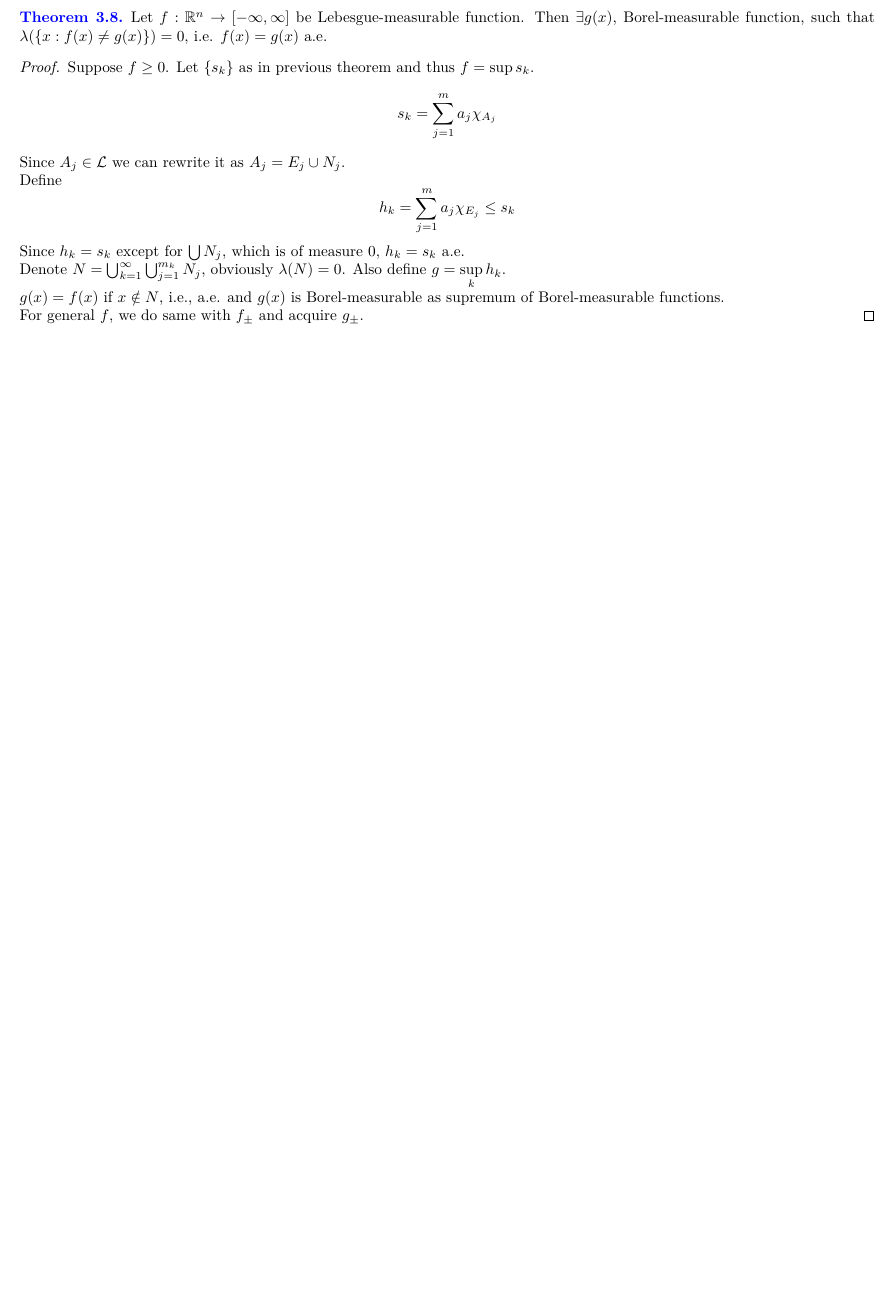
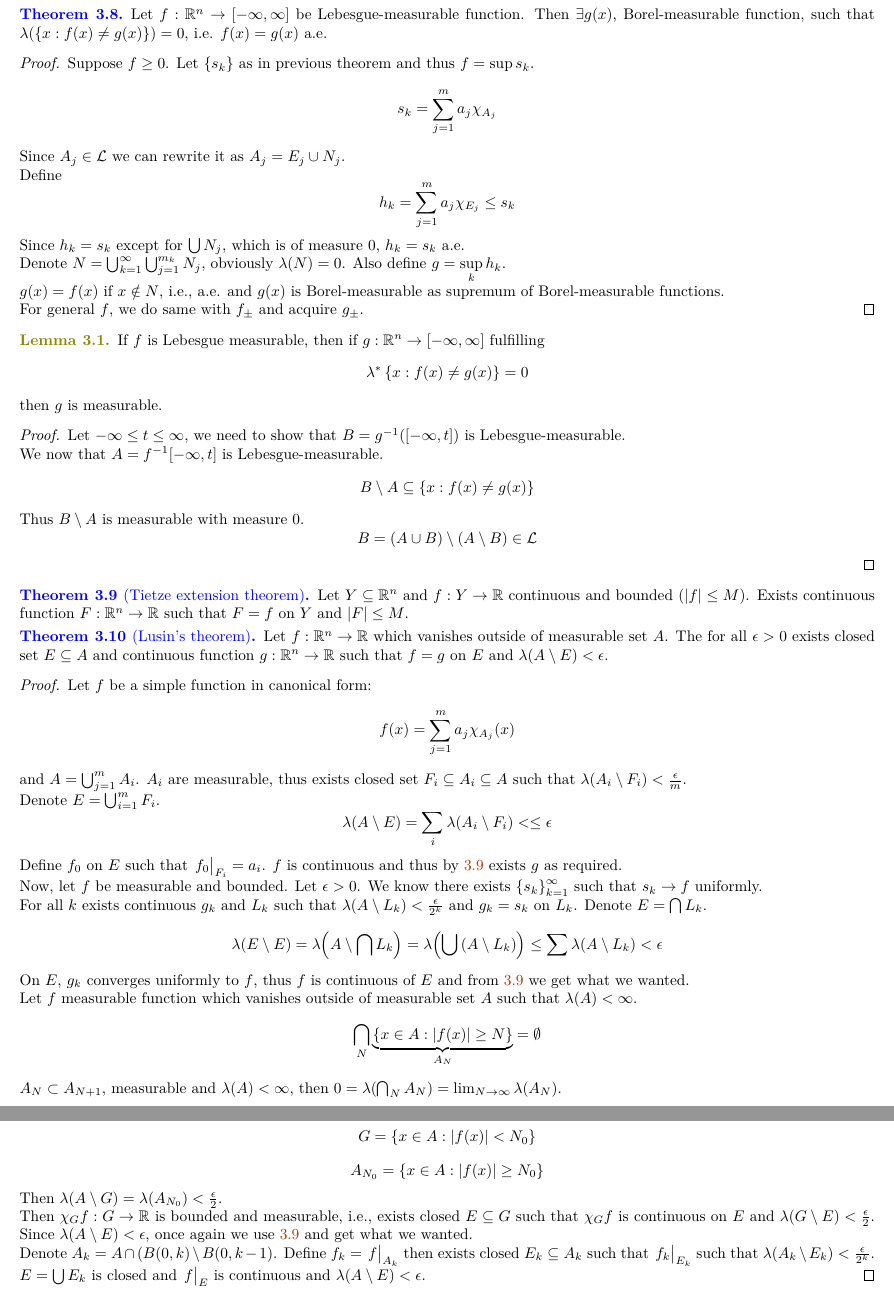
Before and after one commit to Randl/104165_-_Real_Functions, a LaTeX paper (104165-_-Real_Functions.tex, which reads lect10.tex): part of page 19 of 19 before the commit and two parts of pages 19 and 20 of 20 after it, the two joined at a grey line, cut so that both start at the same text, the shorter picture padded with empty space. Compiled offline with pdfLaTeX.

Commit message:
Lecture 10

```diff
--- a/104165-_-Real_Functions.tex
+++ b/104165-_-Real_Functions.tex
@@ -132,4 +132,5 @@
 \input{lect7.tex}
 \input{lect8.tex}
 \input{lect9.tex}
+\input{lect10.tex}
 \end{document}
--- /dev/null
+++ b/lect10.tex
@@ -0,0 +1,49 @@
+\begin{lemma}
+	If $f$ is Lebesgue measurable, then if $g: \mathbb{R}^n \to [-\infty,\infty]$ fulfilling
+	$$\lambda^*\left\{ x : f(x) \neq g(x) \right\} = 0$$
+	then $g$ is measurable.
+	\begin{proof}
+		Let $-\infty \leq t \leq \infty$, we need to show that $B=g^{-1}\qty(\qty[-\infty, t])$ is Lebesgue-measurable.
+
+		We now that $A=f^{-1}[-\infty, t]$ is Lebesgue-measurable.
+		$$B \setminus A \subseteq \left\{x: f(x) \neq g(x)  \right\}$$
+		Thus $B\setminus A $ is measurable with measure $0$.
+		$$B = (A\cup B) \setminus (A\setminus B) \in \mathcal{L}$$
+	\end{proof}
+\end{lemma}
+\begin{theorem}[Tietze extension theorem] \label{tietze}
+	Let $Y \subseteq \mathbb{R}^n$ and $f: Y\to \mathbb{R}$ continuous and bounded ($\abs{f}\leq M$). Exists continuous function $F: \mathbb{R}^n\to \mathbb{R}$ such that $F=f$ on $Y$ and $\abs{F}\leq M$.
+\end{theorem}
+\begin{theorem}[Lusin's theorem]
+	Let $f: \mathbb{R}^n \to \mathbb{R}$ which vanishes outside of measurable set $A$. The for all $\epsilon >0$ exists closed set $E\subseteq A$ and continuous function $g: \mathbb{R}^n \to \mathbb{R}$ such that $f=g$ on $E$ and $\lambda(A\setminus E) < \epsilon$.
+	\begin{proof}
+		Let $f$ be a simple function in canonical form:
+		$$f(x) = \sum_{j=1}^m a_j \chi_{A_j}(x)$$
+		and $A = \bigcup_{j=1}^m A_i$. $A_i$ are measurable, thus exists closed set $F_i \subseteq A_i \subseteq A$ such that $\lambda(A_i\setminus F_i) < \frac{\epsilon}{m}$.
+
+		Denote $E= \bigcup_{i=1}^m F_i$.
+		$$\lambda(A\setminus E) =\sum_i \lambda(A_i\setminus F_i)  < \leq \epsilon$$
+		Define $f_0$ on $E$ such that $\eval{f_0}_{F_i}=a_i$. $f$ is continuous and thus by \ref{tietze} exists $g$ as required.
+
+
+		Now, let $f$ be measurable and bounded. Let $\epsilon>0$. We know there exists $\left\{ s_k\right\}_{k=1}^\infty$ such that $s_k \to f$ uniformly.
+
+		For all $k$ exists continuous $g_k$ and $L_k$ such that $\lambda(A\setminus L_k) <\frac{\epsilon}{2^k}$ and $g_k=s_k$ on $L_k$. Denote $E = \bigcap L_k$.
+		$$\lambda(E\setminus E) = \lambda\qty(A\setminus \bigcap L_k) = \lambda\qty(\bigcup \qty(A\setminus  L_k)) \leq \sum \lambda(A\setminus L_k) < \epsilon$$
+
+		On $E$, $g_k$ converges uniformly to $f$, thus $f$ is continuous of $E$ and from \ref{tietze} we get what we wanted.
+
+		Let $f$ measurable function which vanishes outside of measurable set $A$ such that $\lambda(A) < \infty$.
+		$$\bigcap_N \underbrace{\left\{  x\in A : \abs{f(x)} \geq N \right\}}_{A_N} = \emptyset$$
+		$A_N\subset A_{N+1}$, measurable and $\lambda(A) < \infty$, then $0=\lambda(\bigcap_N A_N) = \lim_{N\to \infty} \lambda(A_N)$.
+
+		Thus exists $N_0$ such that $\lambda(A_{N_0}) <\frac{\epsilon}{2}$. Denote
+		$$G = \left\{ x\in A : \abs{f(x)} < N_0 \right\}$$
+		$$A_{N_0} = \left\{ x\in A : \abs{f(x)} \geq N_0 \right\}$$
+		Then $\lambda(A\setminus G) =\lambda( A_{N_0} ) < \frac{\epsilon}{2}$.
+
+		Then $\chi_G f: G\to \mathbb{R}$ is bounded and measurable, i.e., exists closed $E\subseteq G$ such that $\chi_G f$ is continuous on $E$ and $\lambda(G\setminus E) <\frac{\epsilon}{2}$. Since $\lambda(A\setminus E) < \epsilon$, once again we use \ref{tietze} and get what we wanted.
+
+		Denote $A_k = A\cap (B(0,k) \setminus B(0,k-1)$. Define $f_k =\eval{f}_{A_k}$ then exists closed $E_k\subseteq A_k$ such that $\eval{f_k}_{E_k}$ such that $\lambda(A_k\setminus E_k)  < \frac{\epsilon}{2^k}$. $E=\bigcup E_k$ is closed and $\eval{f}_E$ is continuous and $\lambda(A\setminus E) < \epsilon$.
+		\end{proof}
+\end{theorem}
```
Also changed, not shown: 104165-_-Real_Functions.pdf.
